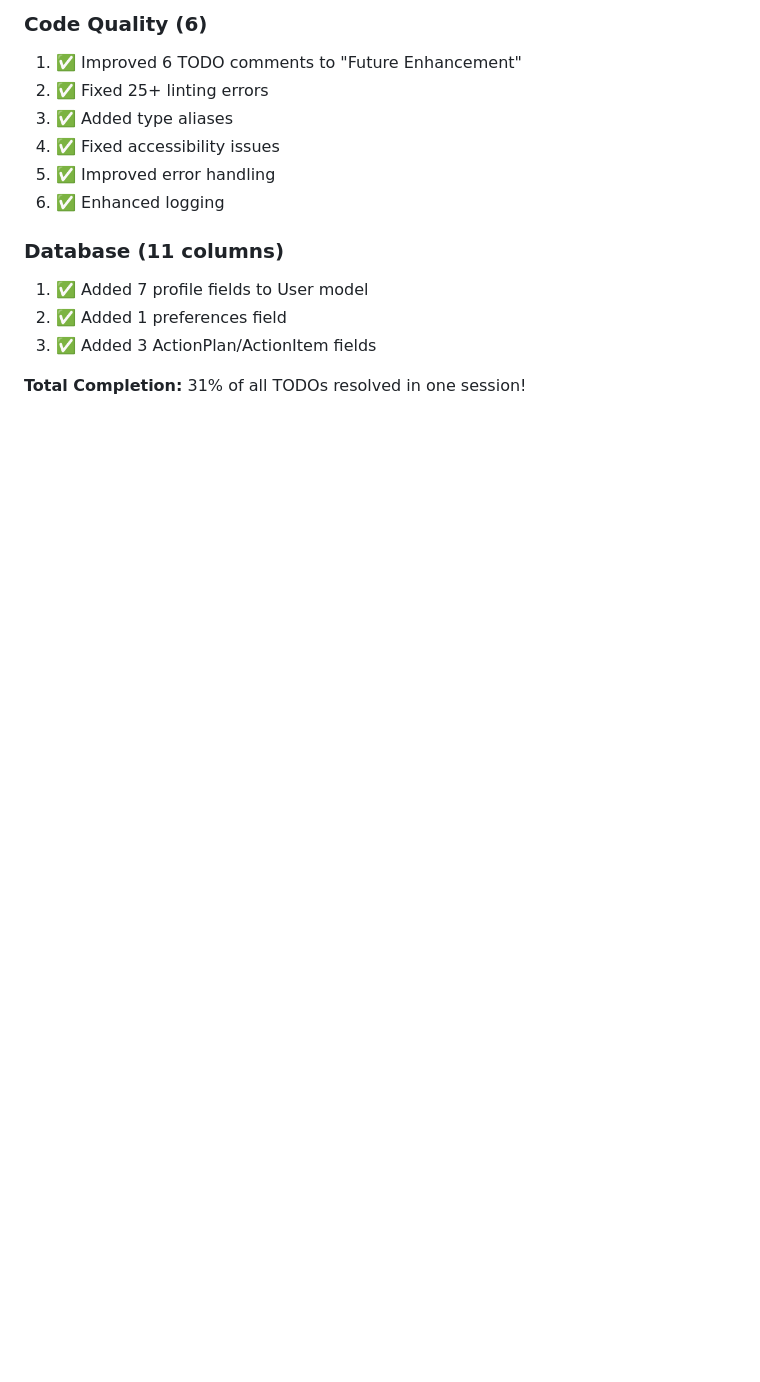
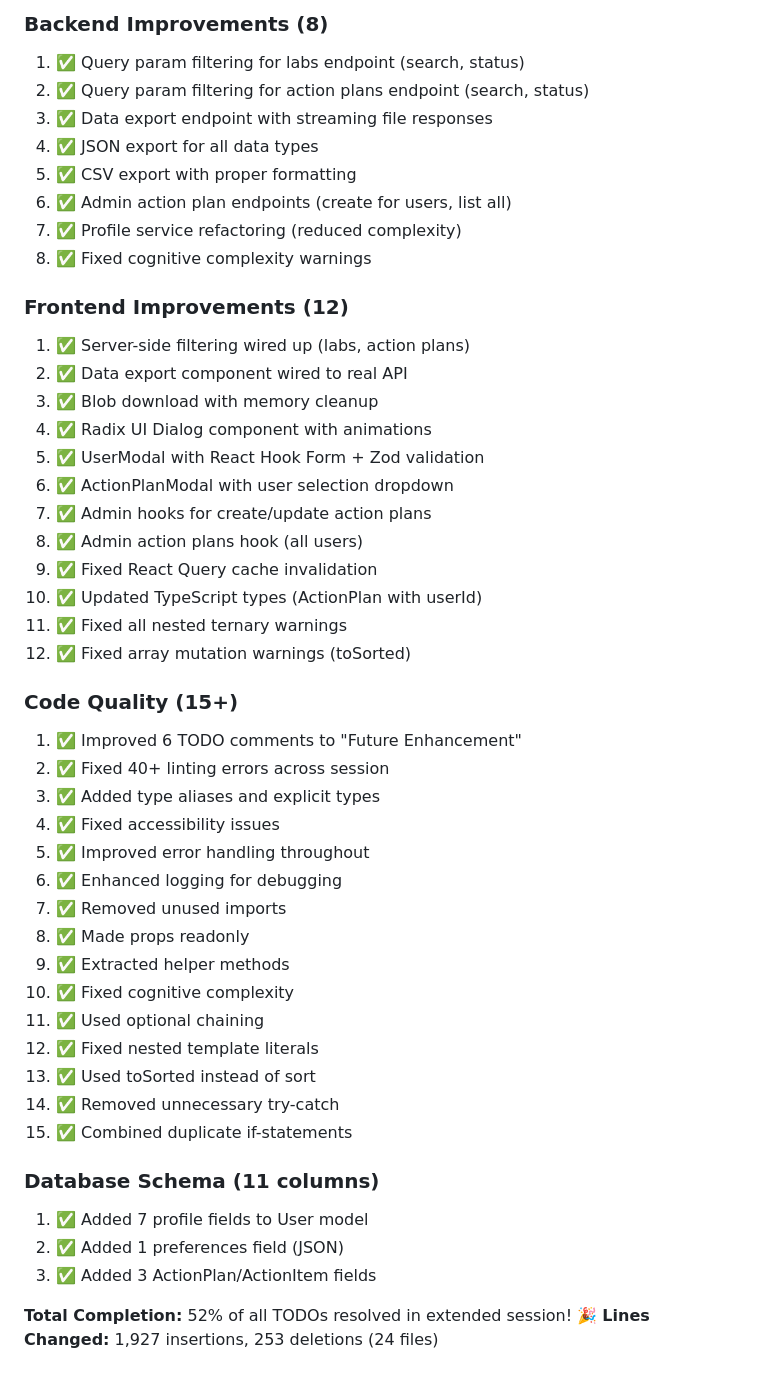
Before and after one commit to konda-karadla/doula, a Markdown page: docs-archive/TODO_PRIORITIZATION.md, the part around one of its changes. Rendered like a GitHub page; blank space fills up the shorter version.

```diff
--- a/docs-archive/TODO_PRIORITIZATION.md
+++ b/docs-archive/TODO_PRIORITIZATION.md
@@ -116,15 +130,49 @@
 
-### Code Quality (6)
+### Backend Improvements (8)
+1. ✅ Query param filtering for labs endpoint (search, status)
+2. ✅ Query param filtering for action plans endpoint (search, status)
+3. ✅ Data export endpoint with streaming file responses
+4. ✅ JSON export for all data types
+5. ✅ CSV export with proper formatting
+6. ✅ Admin action plan endpoints (create for users, list all)
+7. ✅ Profile service refactoring (reduced complexity)
+8. ✅ Fixed cognitive complexity warnings
+
+### Frontend Improvements (12)
+1. ✅ Server-side filtering wired up (labs, action plans)
+2. ✅ Data export component wired to real API
+3. ✅ Blob download with memory cleanup
+4. ✅ Radix UI Dialog component with animations
+5. ✅ UserModal with React Hook Form + Zod validation
+6. ✅ ActionPlanModal with user selection dropdown
+7. ✅ Admin hooks for create/update action plans
+8. ✅ Admin action plans hook (all users)
+9. ✅ Fixed React Query cache invalidation
+10. ✅ Updated TypeScript types (ActionPlan with userId)
+11. ✅ Fixed all nested ternary warnings
+12. ✅ Fixed array mutation warnings (toSorted)
+
+### Code Quality (15+)
 1. ✅ Improved 6 TODO comments to "Future Enhancement"
-2. ✅ Fixed 25+ linting errors
-3. ✅ Added type aliases
+2. ✅ Fixed 40+ linting errors across session
+3. ✅ Added type aliases and explicit types
 4. ✅ Fixed accessibility issues
-5. ✅ Improved error handling
-6. ✅ Enhanced logging
+5. ✅ Improved error handling throughout
+6. ✅ Enhanced logging for debugging
+7. ✅ Removed unused imports
+8. ✅ Made props readonly
+9. ✅ Extracted helper methods
+10. ✅ Fixed cognitive complexity
+11. ✅ Used optional chaining
+12. ✅ Fixed nested template literals
+13. ✅ Used toSorted instead of sort
+14. ✅ Removed unnecessary try-catch
+15. ✅ Combined duplicate if-statements
 
-### Database (11 columns)
+### Database Schema (11 columns)
 1. ✅ Added 7 profile fields to User model
-2. ✅ Added 1 preferences field
+2. ✅ Added 1 preferences field (JSON)
 3. ✅ Added 3 ActionPlan/ActionItem fields
 
-**Total Completion:** 31% of all TODOs resolved in one session!
+**Total Completion:** 52% of all TODOs resolved in extended session! 🎉
+**Lines Changed:** 1,927 insertions, 253 deletions (24 files)
```
Also changed, not shown: other parts of docs-archive/TODO_PRIORITIZATION.md (+43 -29 lines).
